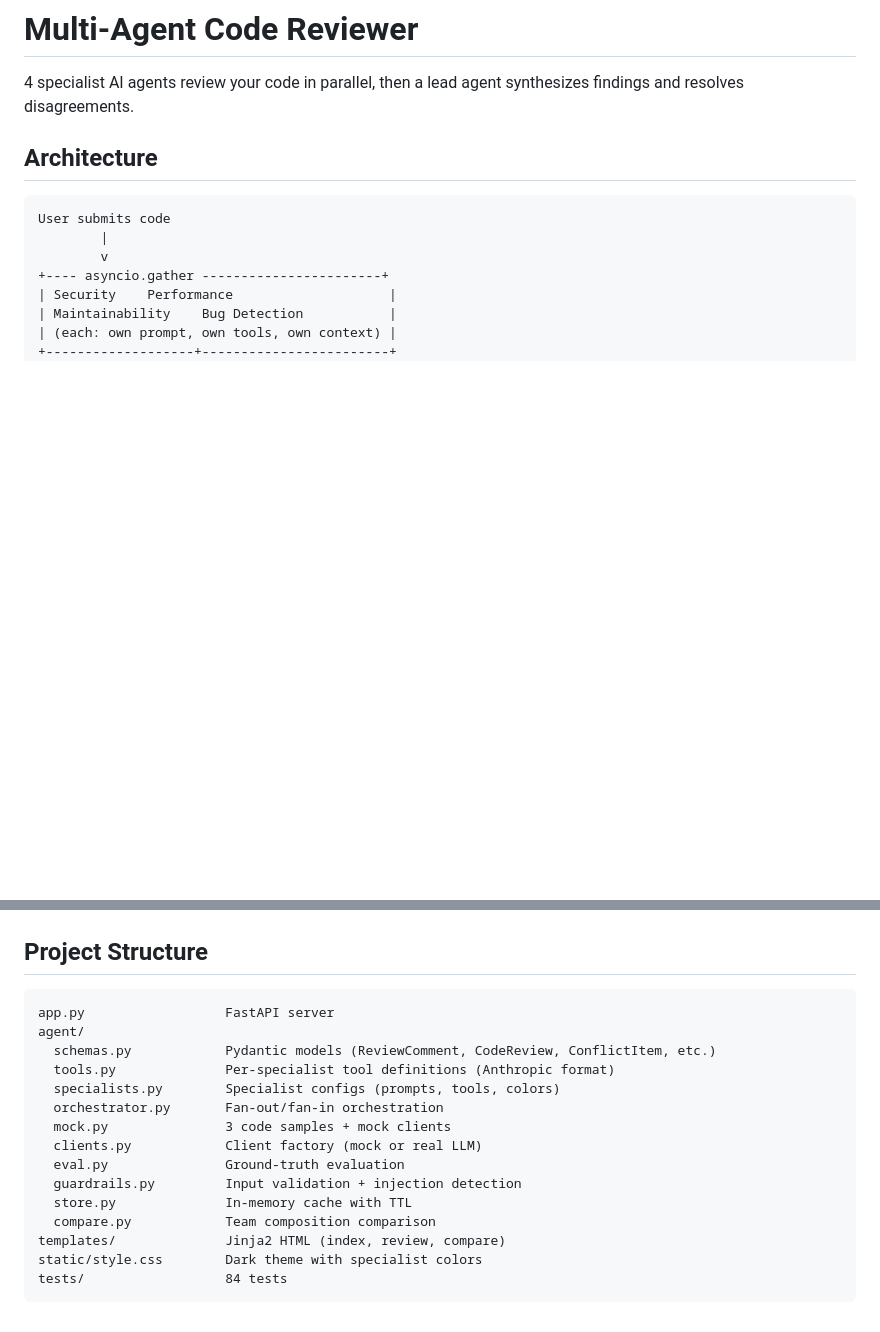
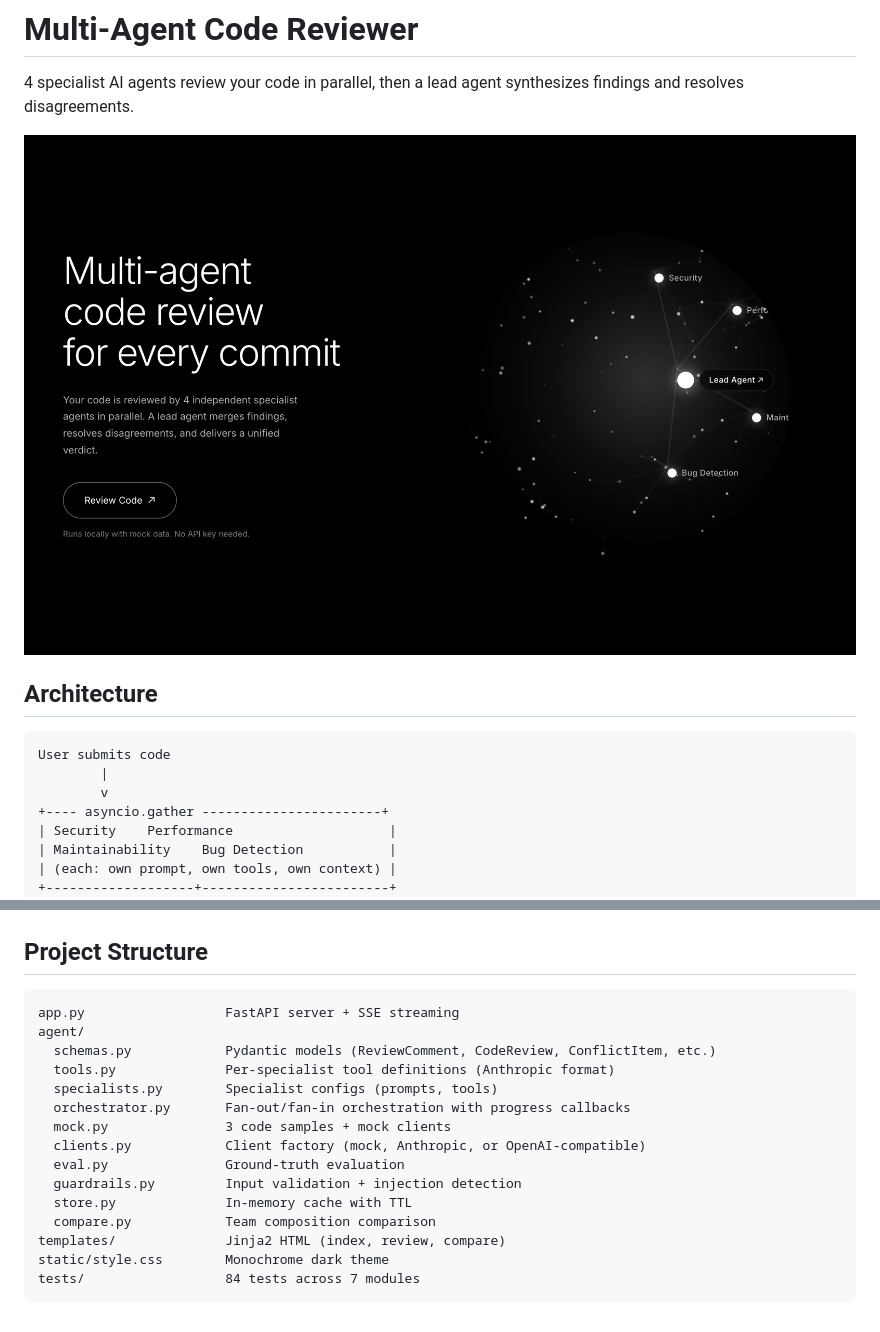
Before and after one commit to leoditto/code_reviewer, a Markdown page: README.md, 2 parts joined by grey strips. Rendered like a GitHub page; pictures changed too: docs/landing.png (added); blank space fills up the shorter version.

````diff
--- a/README.md
+++ b/README.md
@@ -1,6 +1,8 @@
 # Multi-Agent Code Reviewer
 
 4 specialist AI agents review your code in parallel, then a lead agent synthesizes findings and resolves disagreements.
+
+![Landing Page](docs/landing.png)
 
 ## Architecture
 
@@ -79,19 +104,19 @@ python3 -m pytest tests/ -v
 ## Project Structure
 
 ```
-app.py                  FastAPI server
+app.py                  FastAPI server + SSE streaming
 agent/
   schemas.py            Pydantic models (ReviewComment, CodeReview, ConflictItem, etc.)
   tools.py              Per-specialist tool definitions (Anthropic format)
-  specialists.py        Specialist configs (prompts, tools, colors)
-  orchestrator.py       Fan-out/fan-in orchestration
+  specialists.py        Specialist configs (prompts, tools)
+  orchestrator.py       Fan-out/fan-in orchestration with progress callbacks
   mock.py               3 code samples + mock clients
-  clients.py            Client factory (mock or real LLM)
+  clients.py            Client factory (mock, Anthropic, or OpenAI-compatible)
   eval.py               Ground-truth evaluation
   guardrails.py         Input validation + injection detection
   store.py              In-memory cache with TTL
   compare.py            Team composition comparison
 templates/              Jinja2 HTML (index, review, compare)
-static/style.css        Dark theme with specialist colors
-tests/                  84 tests
+static/style.css        Monochrome dark theme
+tests/                  84 tests across 7 modules
 ```
````
Also changed, not shown: other parts of README.md (+26 -3 lines), docs/review_detail.png (added), 12 other files.
